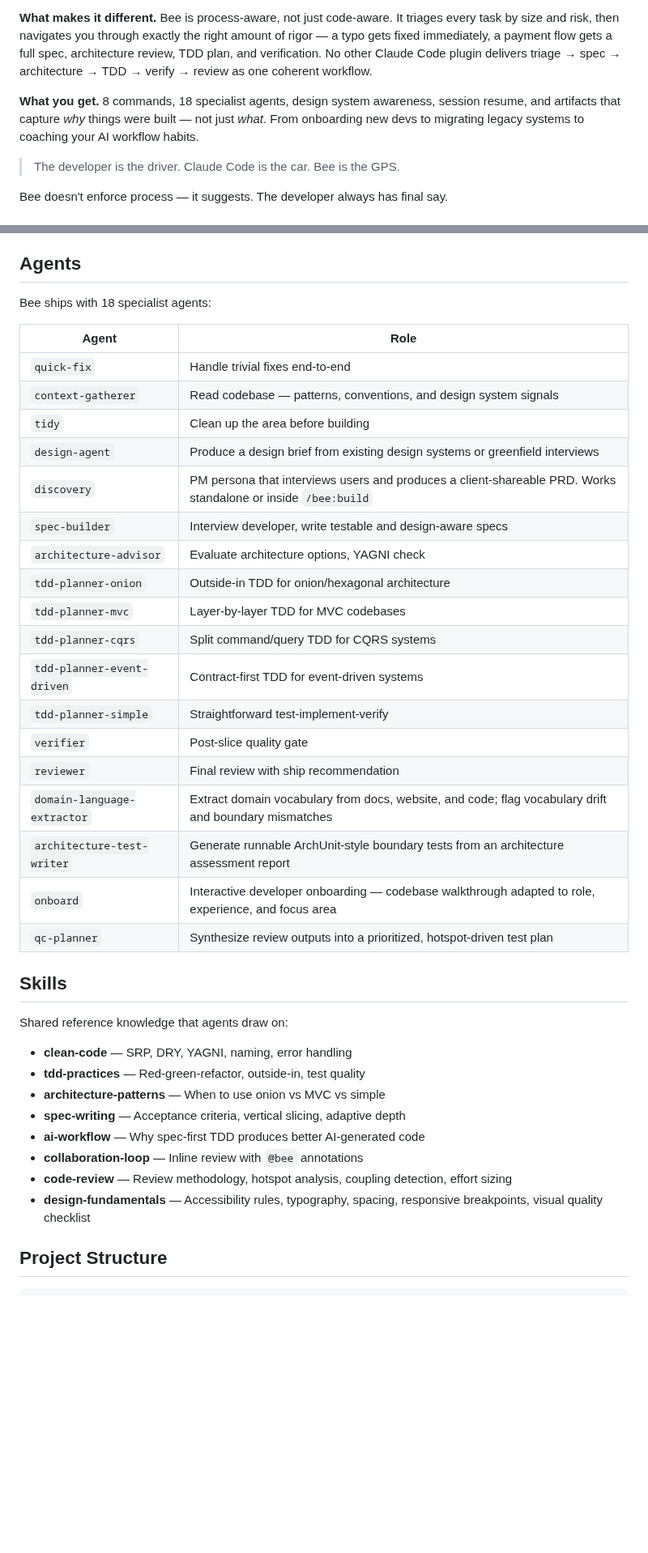
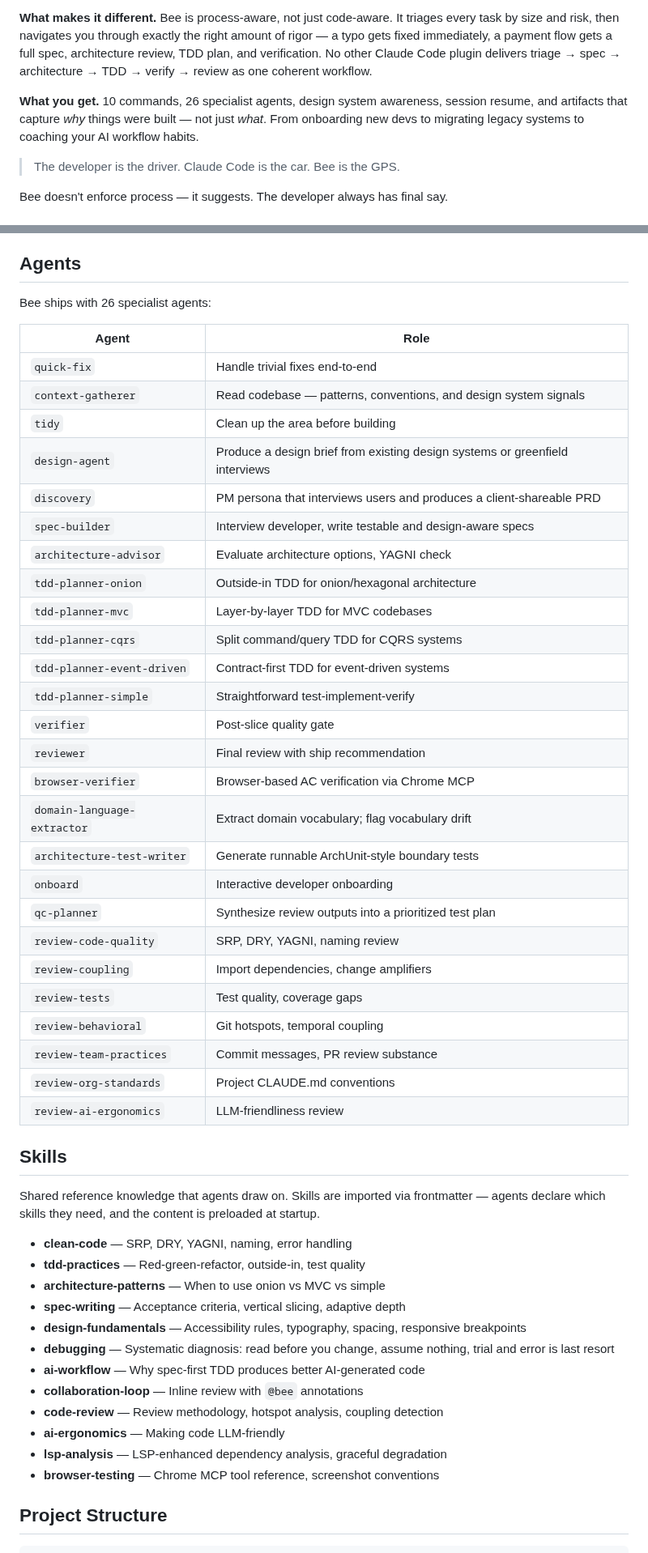
Before and after one commit to incubyte/claude-plugins, a Markdown page: bee/README.md, 2 parts joined by grey strips. Shown at 81% size. Rendered like a GitHub page; blank space fills up the shorter version.

```diff
--- a/bee/README.md
+++ b/bee/README.md
@@ -6,7 +6,7 @@ Bee is a Claude Code plugin that brings spec-driven, test-first engineering disc
 
 **What makes it different.** Bee is process-aware, not just code-aware. It triages every task by size and risk, then navigates you through exactly the right amount of rigor — a typo gets fixed immediately, a payment flow gets a full spec, architecture review, TDD plan, and verification. No other Claude Code plugin delivers triage → spec → architecture → TDD → verify → review as one coherent workflow.
 
-**What you get.** 8 commands, 18 specialist agents, design system awareness, session resume, and artifacts that capture *why* things were built — not just *what*. From onboarding new devs to migrating legacy systems to coaching your AI workflow habits.
+**What you get.** 10 commands, 26 specialist agents, design system awareness, session resume, and artifacts that capture *why* things were built — not just *what*. From onboarding new devs to migrating legacy systems to coaching your AI workflow habits.
 
 > The developer is the driver. Claude Code is the car. Bee is the GPS.
 
@@ -214,7 +214,7 @@ These artifacts are knowledge capture — when a new developer joins, they can r
 
 ## Agents
 
-Bee ships with 18 specialist agents:
+Bee ships with 26 specialist agents:
 
 | Agent | Role |
 |-------|------|
@@ -222,7 +222,7 @@ Bee ships with 18 specialist agents:
 | `context-gatherer` | Read codebase — patterns, conventions, and design system signals |
 | `tidy` | Clean up the area before building |
 | `design-agent` | Produce a design brief from existing design systems or greenfield interviews |
-| `discovery` | PM persona that interviews users and produces a client-shareable PRD. Works standalone or inside `/bee:build` |
+| `discovery` | PM persona that interviews users and produces a client-shareable PRD |
 | `spec-builder` | Interview developer, write testable and design-aware specs |
 | `architecture-advisor` | Evaluate architecture options, YAGNI check |
 | `tdd-planner-onion` | Outside-in TDD for onion/hexagonal architecture |
@@ -232,23 +232,35 @@ Bee ships with 18 specialist agents:
 | `tdd-planner-simple` | Straightforward test-implement-verify |
 | `verifier` | Post-slice quality gate |
 | `reviewer` | Final review with ship recommendation |
-| `domain-language-extractor` | Extract domain vocabulary from docs, website, and code; flag vocabulary drift and boundary mismatches |
-| `architecture-test-writer` | Generate runnable ArchUnit-style boundary tests from an architecture assessment report |
-| `onboard` | Interactive developer onboarding — codebase walkthrough adapted to role, experience, and focus area |
-| `qc-planner` | Synthesize review outputs into a prioritized, hotspot-driven test plan |
+| `browser-verifier` | Browser-based AC verification via Chrome MCP |
+| `domain-language-extractor` | Extract domain vocabulary; flag vocabulary drift |
+| `architecture-test-writer` | Generate runnable ArchUnit-style boundary tests |
+| `onboard` | Interactive developer onboarding |
+| `qc-planner` | Synthesize review outputs into a prioritized test plan |
+| `review-code-quality` | SRP, DRY, YAGNI, naming review |
+| `review-coupling` | Import dependencies, change amplifiers |
+| `review-tests` | Test quality, coverage gaps |
+| `review-behavioral` | Git hotspots, temporal coupling |
+| `review-team-practices` | Commit messages, PR review substance |
+| `review-org-standards` | Project CLAUDE.md conventions |
+| `review-ai-ergonomics` | LLM-friendliness review |
 
 ## Skills
 
-Shared reference knowledge that agents draw on:
+Shared reference knowledge that agents draw on. Skills are imported via frontmatter — agents declare which skills they need, and the content is preloaded at startup.
 
 - **clean-code** — SRP, DRY, YAGNI, naming, error handling
 - **tdd-practices** — Red-green-refactor, outside-in, test quality
 - **architecture-patterns** — When to use onion vs MVC vs simple
 - **spec-writing** — Acceptance criteria, vertical slicing, adaptive depth
+- **design-fundamentals** — Accessibility rules, typography, spacing, responsive breakpoints
+- **debugging** — Systematic diagnosis: read before you change, assume nothing, trial and error is last resort
 - **ai-workflow** — Why spec-first TDD produces better AI-generated code
 - **collaboration-loop** — Inline review with `@bee` annotations
-- **code-review** — Review methodology, hotspot analysis, coupling detection, effort sizing
-- **design-fundamentals** — Accessibility rules, typography, spacing, responsive breakpoints, visual quality checklist
+- **code-review** — Review methodology, hotspot analysis, coupling detection
+- **ai-ergonomics** — Making code LLM-friendly
+- **lsp-analysis** — LSP-enhanced dependency analysis, graceful degradation
+- **browser-testing** — Chrome MCP tool reference, screenshot conventions
 
 ## Project Structure
 
```
Also changed, not shown: other parts of bee/README.md (+14 -2 lines), bee/commands/help.md (+4 -2 lines).
